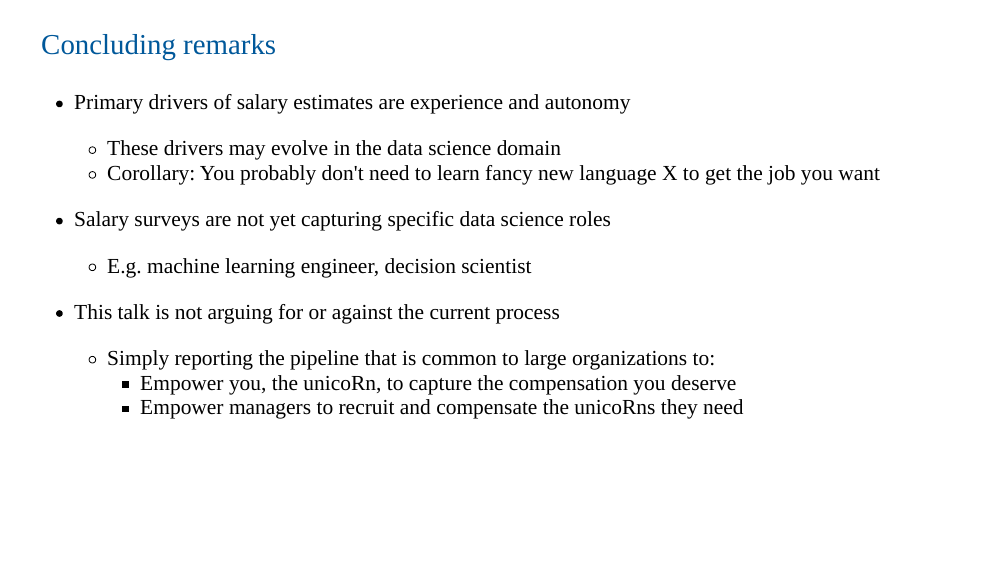
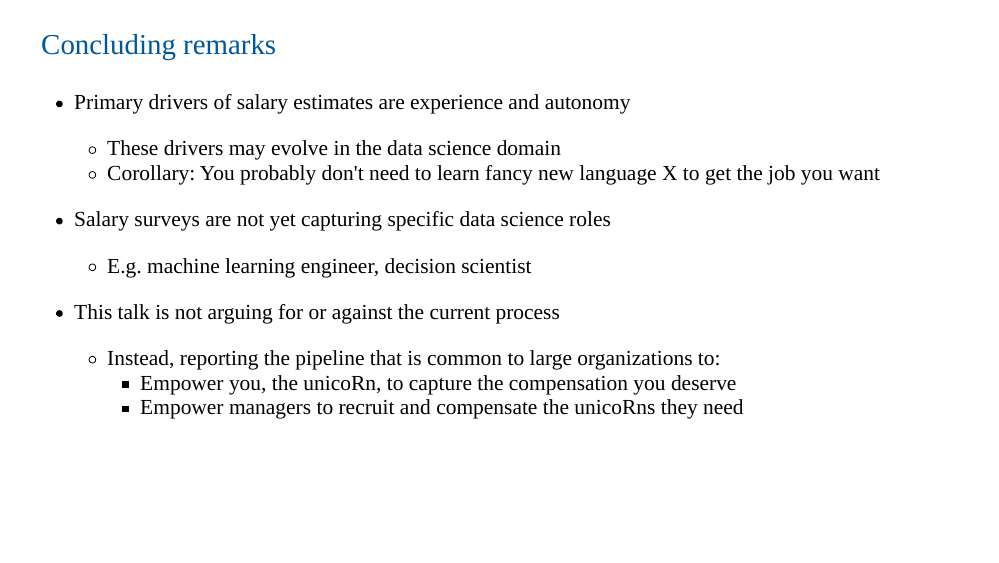
Before and after one commit to tgerke/unicoRns-are-real, an R Markdown document (index.Rmd): page 19 of 20. The pictures show the slides in the output file index.html that the author committed with the source; the slides are laid out offline by our stand-in for remark.js, each with all of its steps uncovered, in fonts that may differ from those the slides ask for, and without slide numbers, shadows or browser add-ons; a font, style sheet, LaTeX package, included part or bibliography that could not be used is replaced or left out.

Commit message:
minor edits

```diff
--- a/index.Rmd
+++ b/index.Rmd
@@ -408,7 +408,7 @@ p
 --
 
 * This talk is not arguing for or against the current process
-   + Simply reporting the pipeline that is common to large organizations to:
+   + Instead, reporting the pipeline that is common to large organizations to:
       + Empower you, the unicoRn, to capture the compensation you deserve
       + Empower managers to recruit and compensate the unicoRns they need
 
```
Also changed, not shown: index.html, index.Rmd (2 more changed lines).
